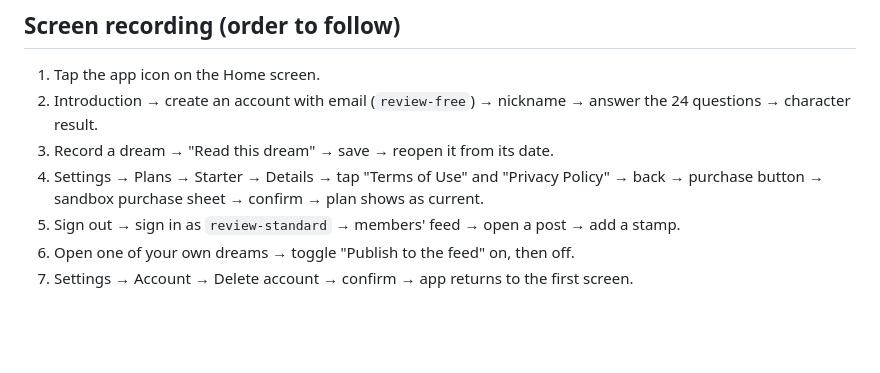
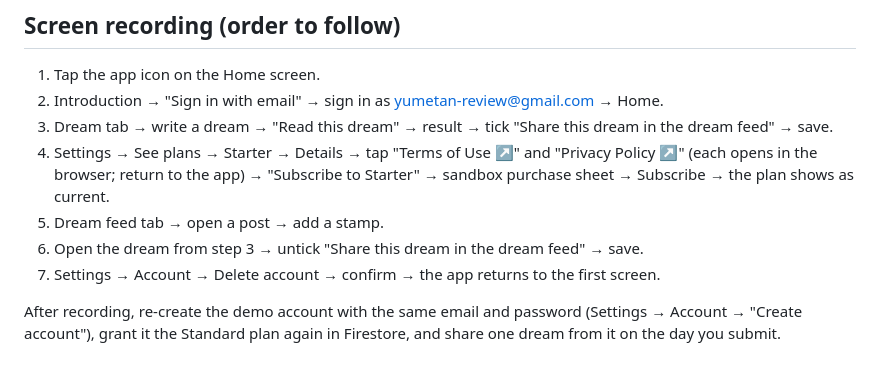
Before and after one commit to DoyleRampo/yumetan, a Markdown page: docs/appstore/REVIEW_NOTES.md, the part around one of its changes. Drawn GitHub-style; blank space fills up the shorter version.

```diff
--- a/docs/appstore/REVIEW_NOTES.md
+++ b/docs/appstore/REVIEW_NOTES.md
@@ -45,9 +55,11 @@ They raise the number of dream entries and AI readings per day, add handwriting
 ## Screen recording (order to follow)
 
 1. Tap the app icon on the Home screen.
-2. Introduction → create an account with email (`review-free`) → nickname → answer the 24 questions → character result.
-3. Record a dream → "Read this dream" → save → reopen it from its date.
-4. Settings → Plans → Starter → Details → tap "Terms of Use" and "Privacy Policy" → back → purchase button → sandbox purchase sheet → confirm → plan shows as current.
-5. Sign out → sign in as `review-standard` → members' feed → open a post → add a stamp.
-6. Open one of your own dreams → toggle "Publish to the feed" on, then off.
-7. Settings → Account → Delete account → confirm → app returns to the first screen.
+2. Introduction → "Sign in with email" → sign in as yumetan-review@gmail.com → Home.
+3. Dream tab → write a dream → "Read this dream" → result → tick "Share this dream in the dream feed" → save.
+4. Settings → See plans → Starter → Details → tap "Terms of Use ↗" and "Privacy Policy ↗" (each opens in the browser; return to the app) → "Subscribe to Starter" → sandbox purchase sheet → Subscribe → the plan shows as current.
+5. Dream feed tab → open a post → add a stamp.
+6. Open the dream from step 3 → untick "Share this dream in the dream feed" → save.
+7. Settings → Account → Delete account → confirm → the app returns to the first screen.
+
+After recording, re-create the demo account with the same email and password (Settings → Account → "Create account"), grant it the Standard plan again in Firestore, and share one dream from it on the day you submit.
```
Also changed, not shown: other parts of docs/appstore/REVIEW_NOTES.md (+25 -15 lines), docs/appstore/OWNER_TASKS.md (+13 -16 lines).
